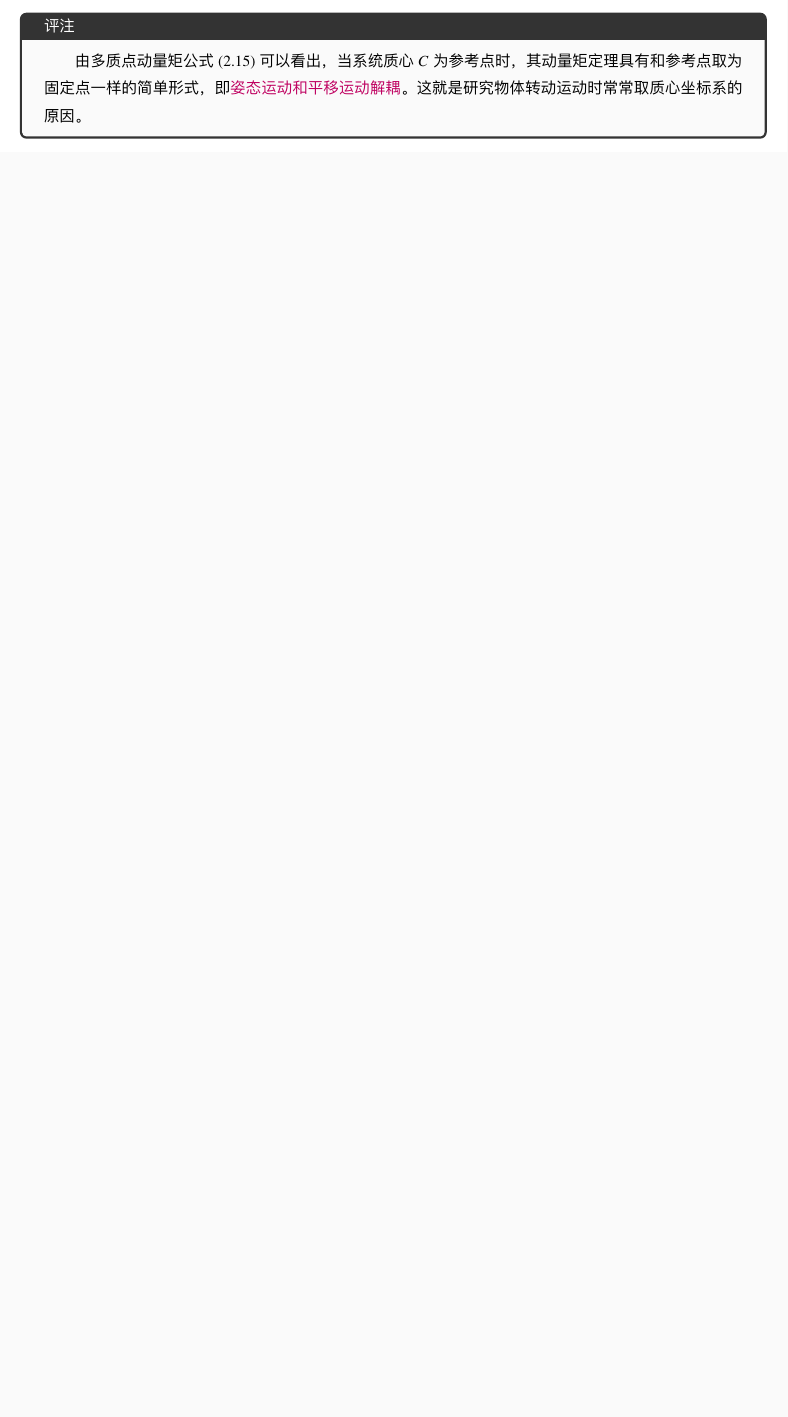
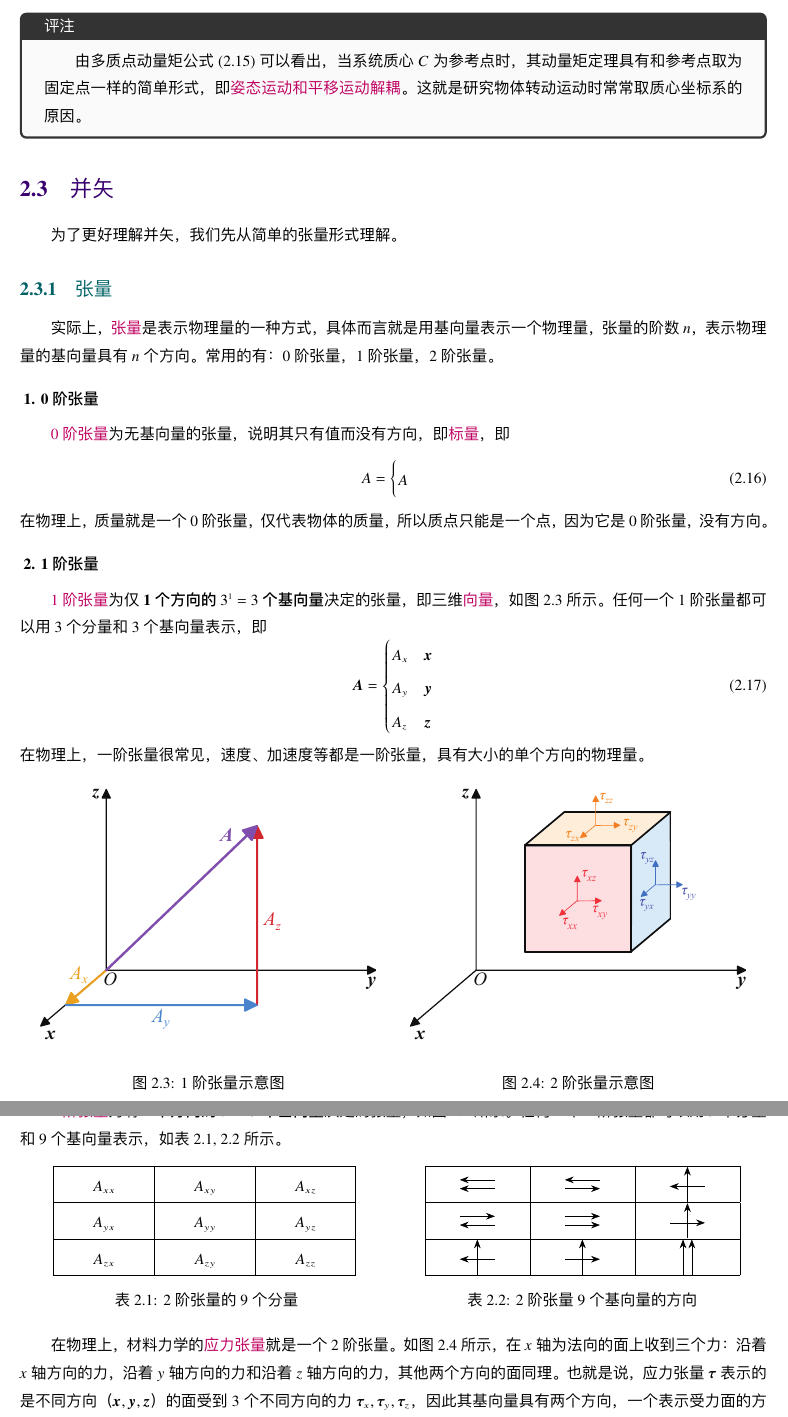
Before and after one commit to Lovely-XPP/Notebook, a LaTeX thesis (source/Attitude Dynamics and Control of Spacecraft/Attitude Dynamics and Control of Spacecraft.tex, which reads source/Attitude Dynamics and Control of Spacecraft/tex/C-2.tex): part of page 40 of 56 before the commit and two parts of pages 40 and 41 of 58 after it, the two joined at a grey line, cut so that both start at the same text, the shorter picture padded with empty space. The pictures show the PDF file 笔记pdf/航天器姿态动力学与控制.pdf that the author committed with the source.

Commit message:
Update A-D-C of Spacecraft Cp.2

```diff
--- a/source/Attitude Dynamics and Control of Spacecraft/tex/C-2.tex
+++ b/source/Attitude Dynamics and Control of Spacecraft/tex/C-2.tex
@@ -154,3 +154,168 @@
 [
 	\qquad 由多质点动量矩公式 \eqref{多质点动量矩} 可以看出，当系统质心$C$为参考点时，其动量矩定理具有和参考点取为固定点一样的简单形式，即{\color{dy}姿态运动和平移运动解耦}。这就是研究物体转动运动时常常取质心坐标系的原因。
 ]
+
+
+
+
+\section{并矢}
+为了更好理解并矢，我们先从简单的张量形式理解。
+\subsection{张量}
+实际上，\dy[张量]{ZL}是表示物理量的一种方式，具体而言就是用基向量表示一个物理量，张量的阶数$n$，表示物理量的基向量具有$n$个方向。常用的有：0阶张量，1阶张量，2阶张量。
+\vspace*{1em}
+
+\sssection[0阶张量]
+
+\dy[0阶张量]{0JZL}为无基向量的张量，说明其只有值而没有方向，即\dy[标量]{BL}，即
+\begin{equation}
+	A = \begin{cases}
+		A
+	\end{cases}
+\end{equation}
+在物理上，质量就是一个0阶张量，仅代表物体的质量，所以质点只能是一个点，因为它是0阶张量，没有方向。
+
+\vspace*{1em}
+
+\sssection[1阶张量]
+
+\dy[1阶张量]{1JZL}为仅\textbf{1个方向的$3^1 = 3$个基向量}决定的张量，即三维\dy[向量]{XL}，如图 \ref{一阶张量} 所示。任何一个1阶张量都可以用3个分量和3个基向量表示，即
+\begin{equation}
+	\bm{A} =
+	\begin{cases}
+		A_x &\bm{x} \\
+		A_y &\bm{y} \\
+		A_z &\bm{z}
+	\end{cases}
+\end{equation}
+在物理上，一阶张量很常见，速度、加速度等都是一阶张量，具有大小的单个方向的物理量。
+
+\begin{figure}[!htb]
+	\centering
+	\begin{minipage}{0.49\linewidth}
+		\centering
+		\includegraphics[width=0.92\linewidth]{pic/一阶张量}
+		\captionof{figure}{1阶张量示意图}
+		\label{一阶张量}
+	\end{minipage}
+	\begin{minipage}{0.49\linewidth}
+		\centering
+		\includegraphics[width=0.92\linewidth]{pic/二阶张量}
+		\captionof{figure}{2阶张量示意图}
+		\label{二阶张量}
+	\end{minipage}
+\end{figure}
+\newpage
+
+\sssection[2阶张量]
+
+\dy[2阶张量]{2JZL}为有\textbf{2个方向的$3^2 = 9$个基向量}决定的张量，如图 \ref{二阶张量} 所示。任何一个2阶张量都可以用9个分量和9个基向量表示，如表 \ref{2-9-1}, \ref{2-9-2} 所示。
+\begin{table}[!htb]
+	\begin{minipage}{0.5\linewidth}
+		\centering
+		\renewcommand\arraystretch{1.29}
+		\setlength{\tabcolsep}{2.5em}{
+		\begin{tabular}{|c|c|c|}
+			\hline
+			$A_{xx}$ & $A_{xy}$ & $A_{xz} $ \\
+			\hline
+			$A_{yx}$ & $A_{yy}$ & $A_{yz} $ \\
+			\hline
+			$A_{zx}$ & $A_{zy}$ & $A_{zz} $ \\
+			\hline
+		\end{tabular}
+	}
+	\caption{2阶张量的9个分量}
+	\label{2-9-1}
+	\renewcommand\arraystretch{1}
+	\end{minipage}
+	\begin{minipage}{0.5\linewidth}
+		\centering
+			\begin{tabular}{|c|c|c|}
+				\hline
+				\begin{minipage}{0.23\columnwidth}
+					\centering
+					\begin{tikzpicture}[>={Stealth[scale=1.2]}]
+						\path[draw,<-] (0,0) -- (0.8,0);
+						\path[draw,<-] (0,0.2) -- (0.8,0.2);
+					\end{tikzpicture}
+				\end{minipage}
+			 &
+			 \begin{minipage}{0.23\columnwidth}
+			 	\centering
+			 	\begin{tikzpicture}[>={Stealth[scale=1.2]}]
+			 		\path[draw,->] (0,0) -- (0.8,0);
+			 		\path[draw,<-] (0,0.2) -- (0.8,0.2);
+			 	\end{tikzpicture}
+			 \end{minipage}
+			 &
+			 \begin{minipage}{0.23\columnwidth}
+			 	\centering
+			 	\begin{tikzpicture}[>={Stealth[scale=1.2]}]
+			 		\path[draw,<-] (0,0) -- (0.8,0);
+			 		\path[draw,->] (0.4,-0.35) -- (0.4,0.45);
+			 	\end{tikzpicture}
+			 \end{minipage}\\
+				\hline
+				\begin{minipage}{0.23\columnwidth}
+					\centering
+					\begin{tikzpicture}[>={Stealth[scale=1.2]}]
+						\path[draw,<-] (0,0) -- (0.8,0);
+						\path[draw,->] (0,0.2) -- (0.8,0.2);
+					\end{tikzpicture}
+				\end{minipage}
+				&
+				\begin{minipage}{0.23\columnwidth}
+					\centering
+					\begin{tikzpicture}[>={Stealth[scale=1.2]}]
+						\path[draw,->] (0,0) -- (0.8,0);
+						\path[draw,->] (0,0.2) -- (0.8,0.2);
+					\end{tikzpicture}
+				\end{minipage}
+				&
+				\begin{minipage}{0.23\columnwidth}
+					\centering
+					\begin{tikzpicture}[>={Stealth[scale=1.2]}]
+						\path[draw,->] (0,0) -- (0.8,0);
+						\path[draw,->] (0.4,-0.35) -- (0.4,0.45);
+					\end{tikzpicture}
+				\end{minipage}\\
+			\hline
+			\begin{minipage}{0.23\columnwidth}
+				\centering
+				\begin{tikzpicture}[>={Stealth[scale=1.2]}]
+					\path[draw,<-] (0,0) -- (0.8,0);
+					\path[draw,->] (0.4,-0.35) -- (0.4,0.45);
+				\end{tikzpicture}
+			\end{minipage}
+			&
+			\begin{minipage}{0.23\columnwidth}
+				\centering
+				\begin{tikzpicture}[>={Stealth[scale=1.2]}]
+					\path[draw,->] (0,0) -- (0.8,0);
+					\path[draw,->] (0.4,-0.35) -- (0.4,0.45);
+				\end{tikzpicture}
+			\end{minipage}
+			&
+			\begin{minipage}{0.23\columnwidth}
+				\centering
+				\begin{tikzpicture}[>={Stealth[scale=1.2]}]
+					\path[draw,->] (0,-0.4) -- (0,0.4);
+					\path[draw,->] (0.2,-0.4) -- (0.2,0.4);
+				\end{tikzpicture}
+			\end{minipage}\\
+				\hline
+			\end{tabular}
+		\caption{2阶张量9个基向量的方向}
+		\label{2-9-2}
+	\end{minipage}
+\end{table}
+
+在物理上，材料力学的\dy[应力张量]{YLZL}就是一个2阶张量。如图 \ref{二阶张量} 所示，在$x$轴为法向的面上收到三个力：沿着$x$轴方向的力，沿着$y$轴方向的力和沿着$z$轴方向的力，其他两个方向的面同理。也就是说，应力张量$\bm{\tau}$表示的是不同方向（$\bm{x}, \bm{y}, \bm{z}$）的面受到3个不同方向的力$\bm{\tau}_x, \bm{\tau}_y, \bm{\tau}_z$，因此其基向量具有两个方向，一个表示受力面的方向，另一个表示受力面所受力的方向，即
+\begin{equation}
+	\bm{\tau} =
+	\begin{bmatrix}
+		\tau_{xx} & \tau_{xy} & \tau_{xz} \\
+		\tau_{yx} & \tau_{yy} & \tau_{yz} \\
+		\tau_{zx} & \tau_{zy} & \tau_{zz}
+	\end{bmatrix}
+\end{equation}
```
Also changed, not shown: source/Attitude Dynamics and Control of Spacecraft/Attitude Dynamics and Control of Spacecraft.tex (+1 -0 lines), source/Attitude Dynamics and Control of Spacecraft/pic/一阶张量.pdf (added), source/Attitude Dynamics and Control of Spacecraft/pic/二阶张量.pdf (added), 笔记pdf/航天器姿态动力学与控制.pdf, 1 other file.
